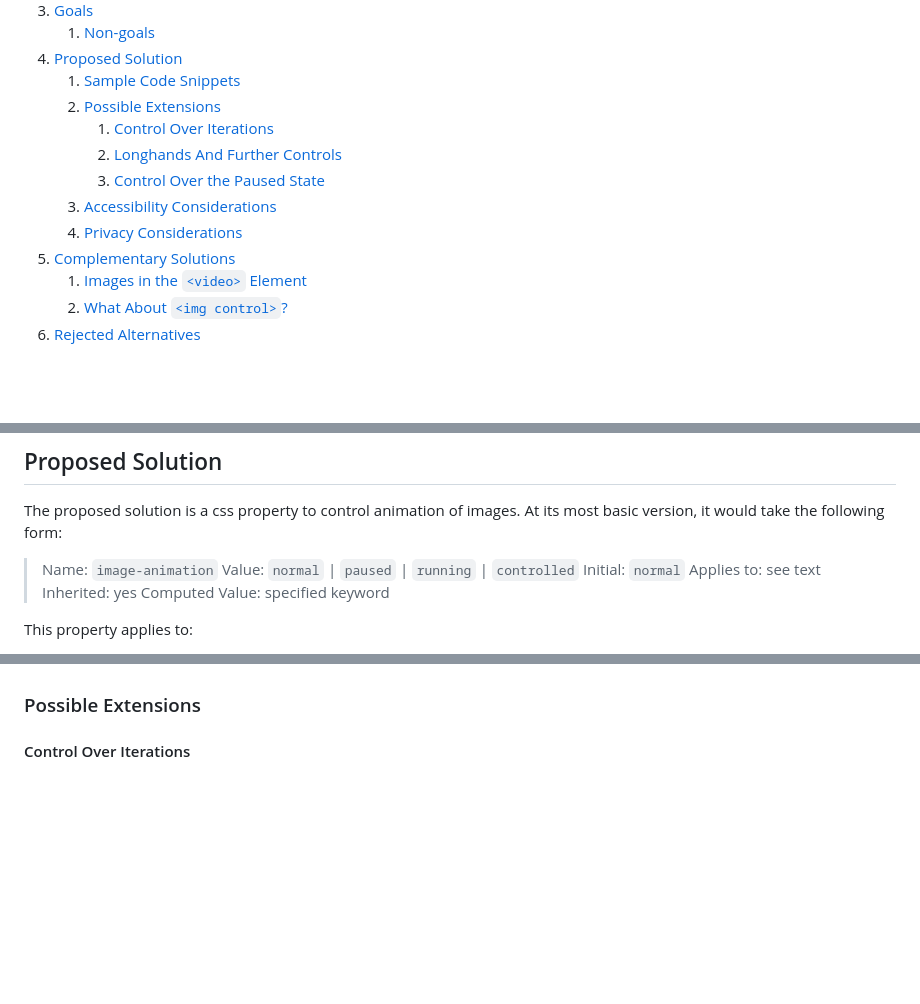
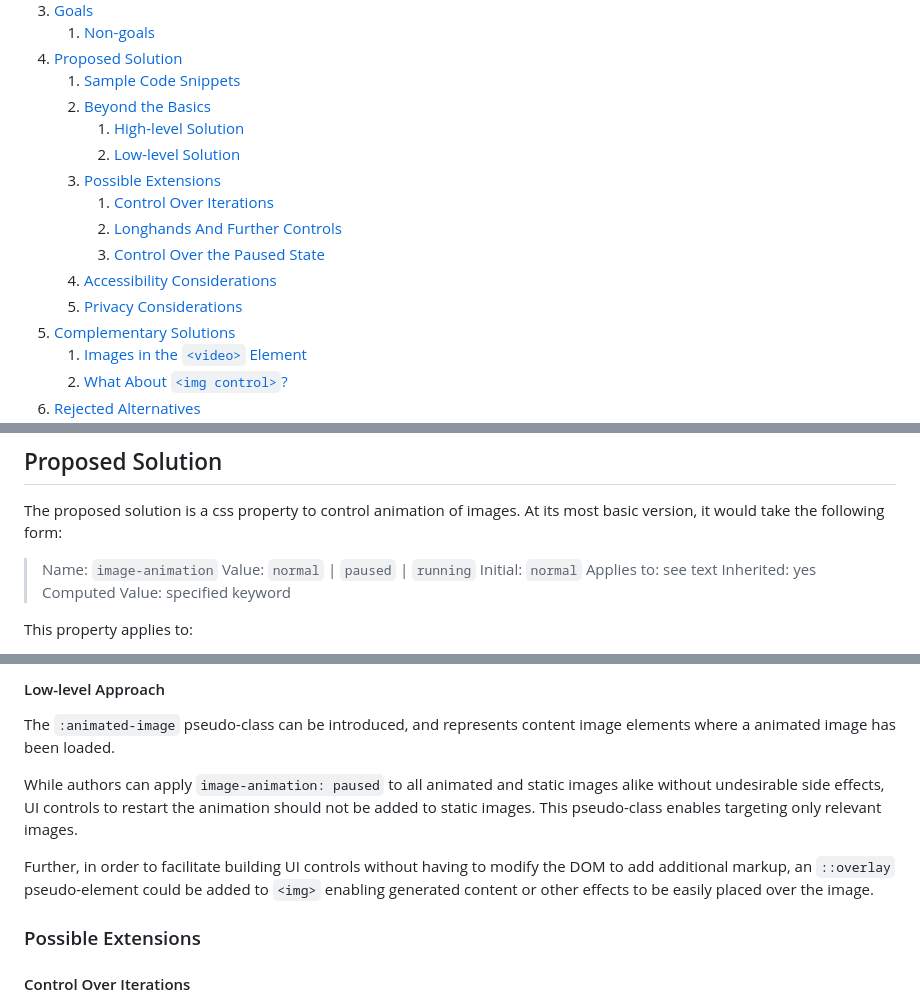
Before and after one commit to webplatformco/project-image-animation, a Markdown page: image-animation-property/README.md, 3 parts joined by grey strips. GitHub-like rendering; blank space fills up the shorter version.

```diff
--- a/image-animation-property/README.md
+++ b/image-animation-property/README.md
@@ -13,12 +13,15 @@ Authors: Florian Rivoal, Lea Verou
     1. [Non-goals](#non-goals)
 4. [Proposed Solution](#proposed-solution)
     1. [Sample Code Snippets](#sample-code-snippets)
-    2. [Possible Extensions](#possible-extensions)
+    2. [Beyond the Basics](#beyond-the-basics)
+        1. [High-level Solution](#high-level-solution)
+        1. [Low-level Solution](#low-level-solution)
+    3. [Possible Extensions](#possible-extensions)
         1. [Control Over Iterations](#control-over-iterations)
         2. [Longhands And Further Controls](#longhands-and-further-controls)
         3. [Control Over the Paused State](#control-over-the-paused-state)
-    3. [Accessibility Considerations](#accessibility-considerations)
-    4. [Privacy Considerations](#privacy-considerations)
+    4. [Accessibility Considerations](#accessibility-considerations)
+    5. [Privacy Considerations](#privacy-considerations)
 5. [Complementary Solutions](#complementary-solutions)
     1. [Images in the `<video>` Element](#images-in-the-video-element)
     2. [What About `<img control>`?](#what-about-img-control)
@@ -130,7 +133,7 @@ The proposed solution is a css property to control animation of images.
 At its most basic version, it would take the following form:
 
 > Name: `image-animation`
-> Value: `normal` | `paused` | `running` | `controlled`
+> Value: `normal` | `paused` | `running`
 > Initial: `normal`
 > Applies to: see text
 > Inherited: yes
@@ -247,3 +270,18 @@ Interesting effects can easily be achieved in combination with other CSS:
+#### Low-level Approach
+
+The `:animated-image` pseudo-class can be introduced,
+and represents content image elements
+where a animated image has been loaded.
+
+While authors can apply `image-animation: paused` to all animated and static images alike
+without undesirable side effects,
+UI controls to restart the animation should not be added to static images.
+This pseudo-class enables targeting only relevant images.
+
+Further, in order to facilitate building UI controls
+without having to modify the DOM to add additional markup,
+an `::overlay` pseudo-element could be added to `<img>`
+enabling generated content or other effects to be easily placed over the image.
 
 ### Possible Extensions
 
```
Also changed, not shown: other parts of image-animation-property/README.md (+57 -31 lines).
